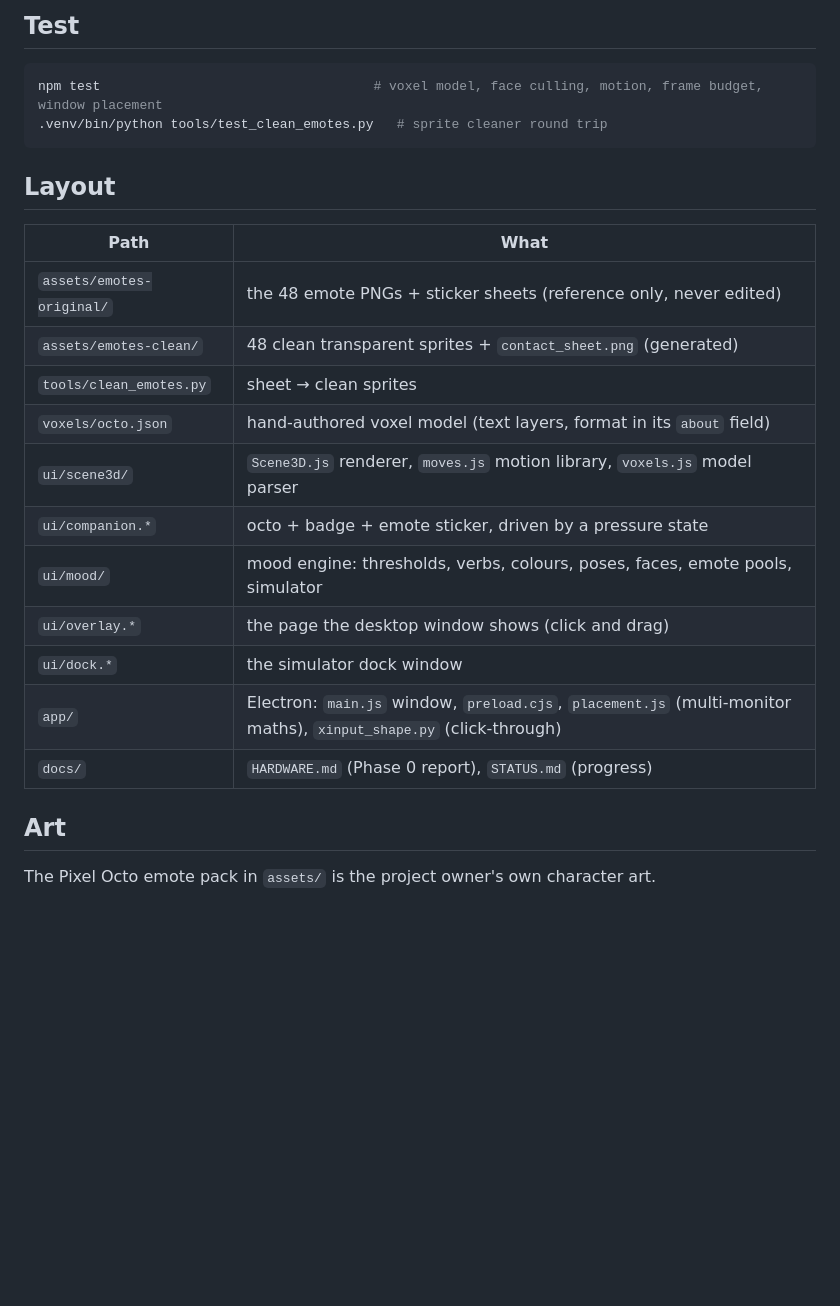
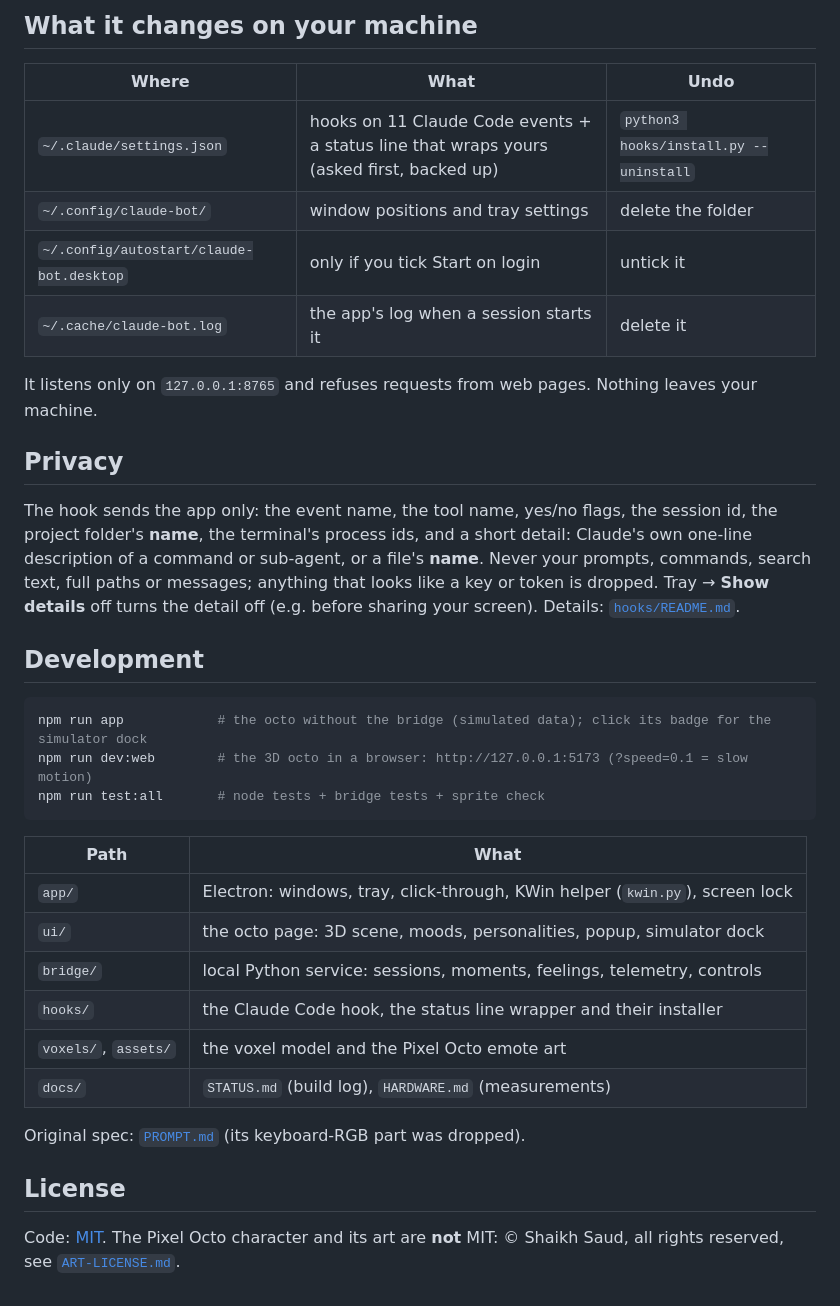
Before and after one commit to sssssaud/claude-bot, a Markdown page: README.md, the part around one of its changes. Drawn GitHub-style; blank space fills up the shorter version.

````diff
--- a/README.md
+++ b/README.md
@@ -44,27 +60,43 @@ Details and measurements: [`docs/HARDWARE.md`](docs/HARDWARE.md).
 
-## Test
+## What it changes on your machine
+
+| Where | What | Undo |
+|---|---|---|
+| `~/.claude/settings.json` | hooks on 11 Claude Code events + a status line that wraps yours (asked first, backed up) | `python3 hooks/install.py --uninstall` |
+| `~/.config/claude-bot/` | window positions and tray settings | delete the folder |
+| `~/.config/autostart/claude-bot.desktop` | only if you tick Start on login | untick it |
+| `~/.cache/claude-bot.log` | the app's log when a session starts it | delete it |
+
+It listens only on `127.0.0.1:8765` and refuses requests from web pages. Nothing leaves your machine.
+
+## Privacy
+
+The hook sends the app only: the event name, the tool name, yes/no flags, the session id, the project folder's
+**name**, the terminal's process ids, and a short detail: Claude's own one-line description of a command or
+sub-agent, or a file's **name**. Never your prompts, commands, search text, full paths or messages; anything that
+looks like a key or token is dropped. Tray → **Show details** off turns the detail off (e.g. before sharing your
+screen). Details: [`hooks/README.md`](hooks/README.md).
+
+## Development
 
 ```bash
-npm test                                   # voxel model, face culling, motion, frame budget, window placement
-.venv/bin/python tools/test_clean_emotes.py   # sprite cleaner round trip
+npm run app            # the octo without the bridge (simulated data); click its badge for the simulator dock
+npm run dev:web        # the 3D octo in a browser: http://127.0.0.1:5173 (?speed=0.1 = slow motion)
+npm run test:all       # node tests + bridge tests + sprite check
 ```
-
-## Layout
 
 | Path | What |
 |---|---|
-| `assets/emotes-original/` | the 48 emote PNGs + sticker sheets (reference only, never edited) |
-| `assets/emotes-clean/` | 48 clean transparent sprites + `contact_sheet.png` (generated) |
-| `tools/clean_emotes.py` | sheet → clean sprites |
-| `voxels/octo.json` | hand-authored voxel model (text layers, format in its `about` field) |
-| `ui/scene3d/` | `Scene3D.js` renderer, `moves.js` motion library, `voxels.js` model parser |
-| `ui/companion.*` | octo + badge + emote sticker, driven by a pressure state |
-| `ui/mood/` | mood engine: thresholds, verbs, colours, poses, faces, emote pools, simulator |
-| `ui/overlay.*` | the page the desktop window shows (click and drag) |
-| `ui/dock.*` | the simulator dock window |
-| `app/` | Electron: `main.js` window, `preload.cjs`, `placement.js` (multi-monitor maths), `xinput_shape.py` (click-through) |
-| `docs/` | `HARDWARE.md` (Phase 0 report), `STATUS.md` (progress) |
+| `app/` | Electron: windows, tray, click-through, KWin helper (`kwin.py`), screen lock |
+| `ui/` | the octo page: 3D scene, moods, personalities, popup, simulator dock |
+| `bridge/` | local Python service: sessions, moments, feelings, telemetry, controls |
+| `hooks/` | the Claude Code hook, the status line wrapper and their installer |
+| `voxels/`, `assets/` | the voxel model and the Pixel Octo emote art |
+| `docs/` | `STATUS.md` (build log), `HARDWARE.md` (measurements) |
 
-## Art
+Original spec: [`PROMPT.md`](PROMPT.md) (its keyboard-RGB part was dropped).
 
-The Pixel Octo emote pack in `assets/` is the project owner's own character art.
+## License
+
+Code: [MIT](LICENSE). The Pixel Octo character and its art are **not** MIT: © Shaikh Saud, all rights reserved,
+see [`ART-LICENSE.md`](ART-LICENSE.md).
````
Also changed, not shown: other parts of README.md (+43 -27 lines), ART-LICENSE.md (added, +14 -0 lines), CLAUDE.md (+1 -1 lines), docs/img/badge.png (added), docs/img/popup.png (added), docs/img/task-done.png (added), 1 other file.
